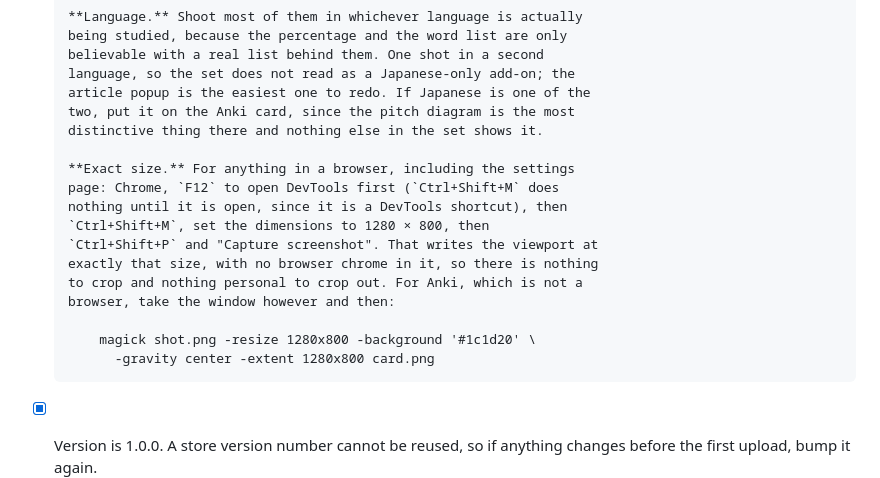
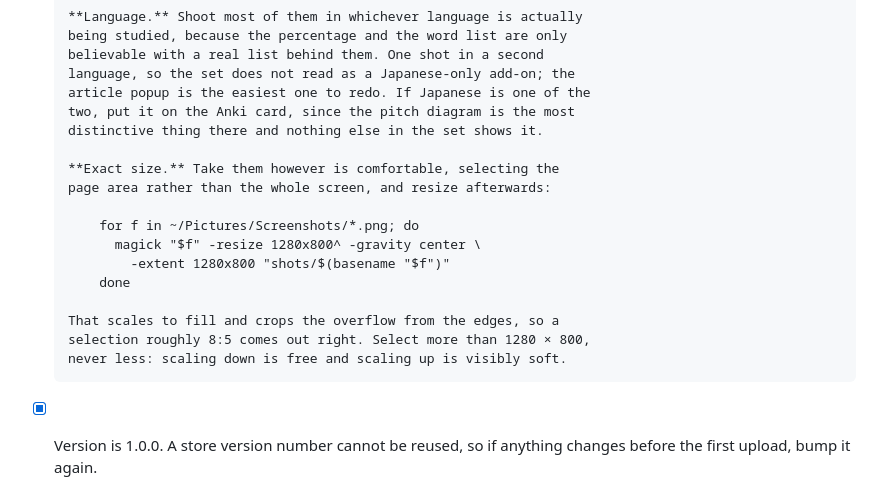
Before and after one commit to jacobgerritz/Torval, a Markdown page: STORE.md, the part around the change. Rendered like a GitHub page.

Commit message:
Resize afterwards, rather than capturing to size

```diff
--- a/STORE.md
+++ b/STORE.md
@@ -300,17 +300,18 @@ looks like obfuscation if it is not explained. Say this:
       two, put it on the Anki card, since the pitch diagram is the most
       distinctive thing there and nothing else in the set shows it.
 
-      **Exact size.** For anything in a browser, including the settings
-      page: Chrome, `F12` to open DevTools first (`Ctrl+Shift+M` does
-      nothing until it is open, since it is a DevTools shortcut), then
-      `Ctrl+Shift+M`, set the dimensions to 1280 × 800, then
-      `Ctrl+Shift+P` and "Capture screenshot". That writes the viewport at
-      exactly that size, with no browser chrome in it, so there is nothing
-      to crop and nothing personal to crop out. For Anki, which is not a
-      browser, take the window however and then:
+      **Exact size.** Take them however is comfortable, selecting the
+      page area rather than the whole screen, and resize afterwards:
 
-          magick shot.png -resize 1280x800 -background '#1c1d20' \
-            -gravity center -extent 1280x800 card.png
+          for f in ~/Pictures/Screenshots/*.png; do
+            magick "$f" -resize 1280x800^ -gravity center \
+              -extent 1280x800 "shots/$(basename "$f")"
+          done
+
+      That scales to fill and crops the overflow from the edges, so a
+      selection roughly 8:5 comes out right. Select more than 1280 × 800,
+      never less: scaling down is free and scaling up is visibly soft.
+
 - [x] Version is 1.0.0. A store version number cannot be reused, so if
       anything changes before the first upload, bump it again.
 - [ ] Privacy policy is actually live at the URL above (GitHub Pages must
```
